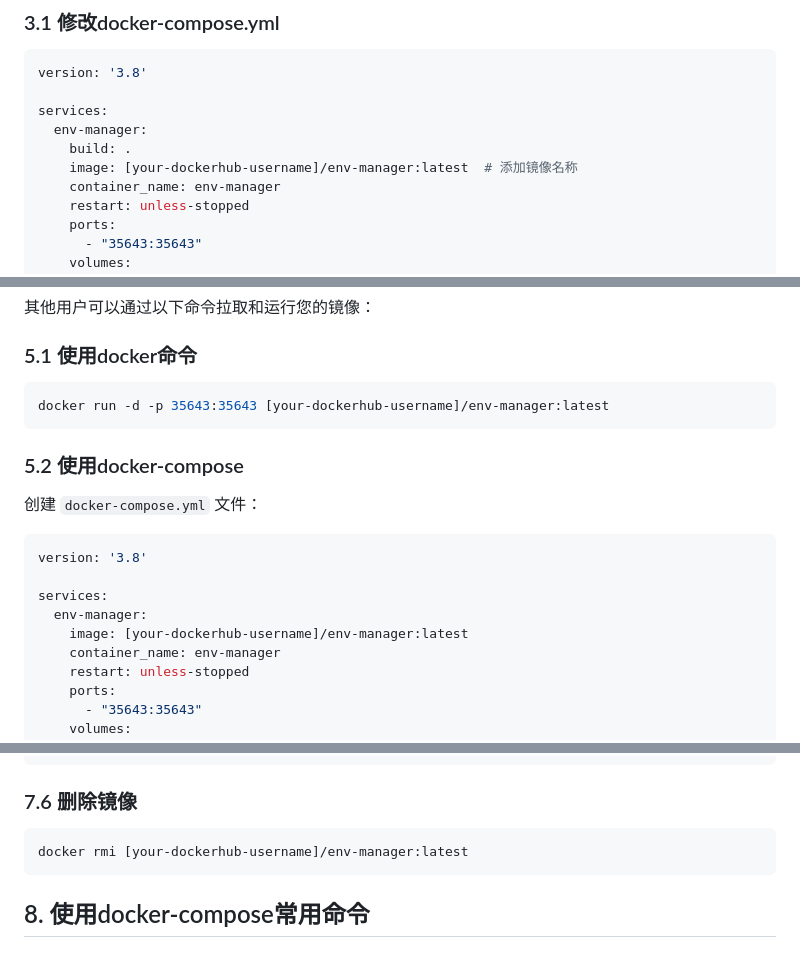
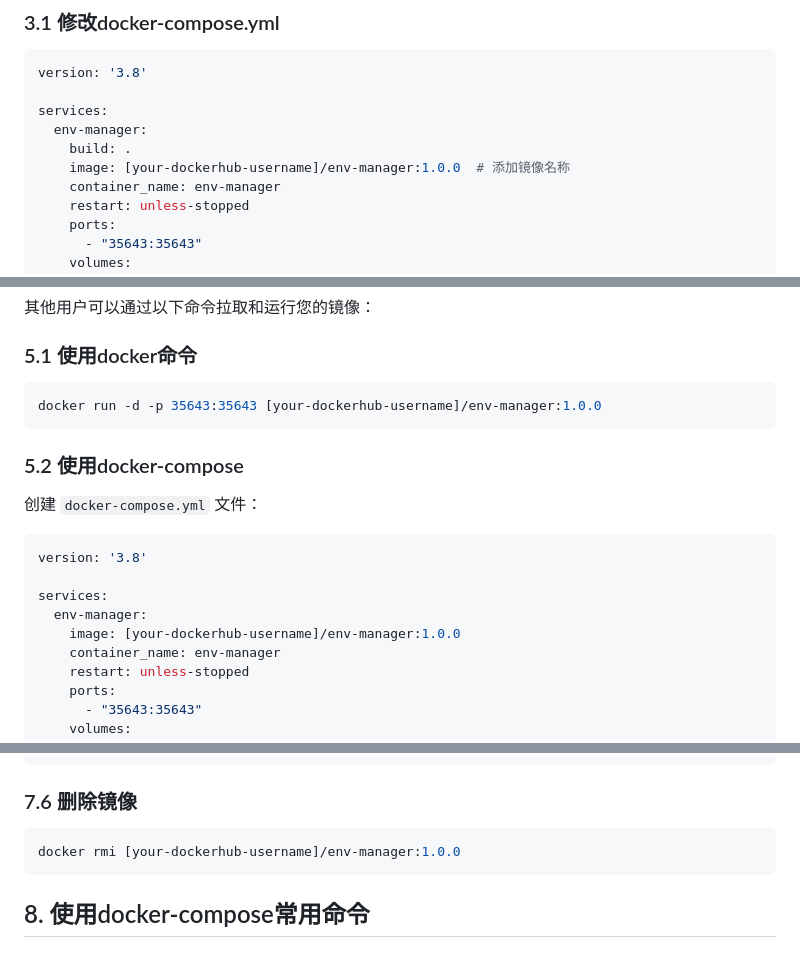
Before and after one commit to lorilu-studio/node-env-config, a Markdown page: docker-guide.md, 3 parts joined by grey strips. Rendered like a GitHub page.

````diff
--- a/docker-guide.md
+++ b/docker-guide.md
@@ -59,7 +87,7 @@ version: '3.8'
 services:
   env-manager:
     build: .
-    image: [your-dockerhub-username]/env-manager:latest  # 添加镜像名称
+    image: [your-dockerhub-username]/env-manager:1.0.0  # 添加镜像名称
     container_name: env-manager
     restart: unless-stopped
     ports:
@@ -96,7 +124,7 @@ docker-compose push
 
 ### 5.1 使用docker命令
 ```bash
-docker run -d -p 35643:35643 [your-dockerhub-username]/env-manager:latest
+docker run -d -p 35643:35643 [your-dockerhub-username]/env-manager:1.0.0
 ```
 
 ### 5.2 使用docker-compose
@@ -106,7 +134,7 @@ version: '3.8'
 
 services:
   env-manager:
-    image: [your-dockerhub-username]/env-manager:latest
+    image: [your-dockerhub-username]/env-manager:1.0.0
     container_name: env-manager
     restart: unless-stopped
     ports:
@@ -160,7 +188,7 @@ docker rm env-manager
 
 ### 7.6 删除镜像
 ```bash
-docker rmi [your-dockerhub-username]/env-manager:latest
+docker rmi [your-dockerhub-username]/env-manager:1.0.0
 ```
 
 ## 8. 使用docker-compose常用命令
````
Also changed, not shown: other parts of docker-guide.md (+35 -4 lines).
